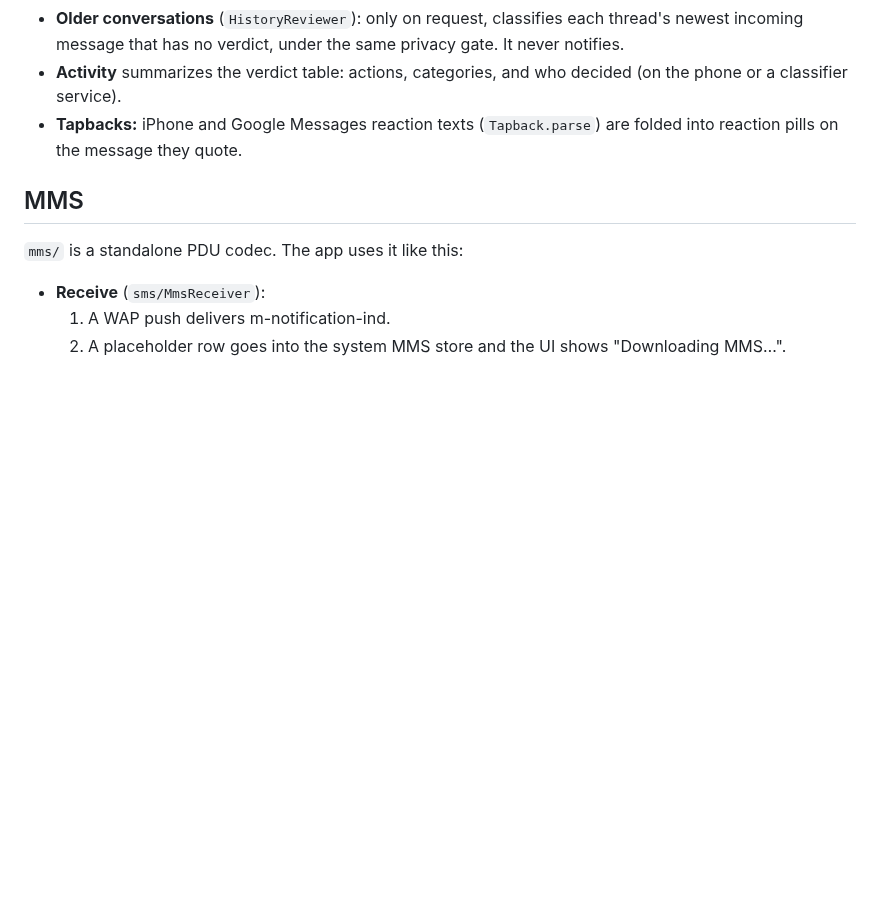
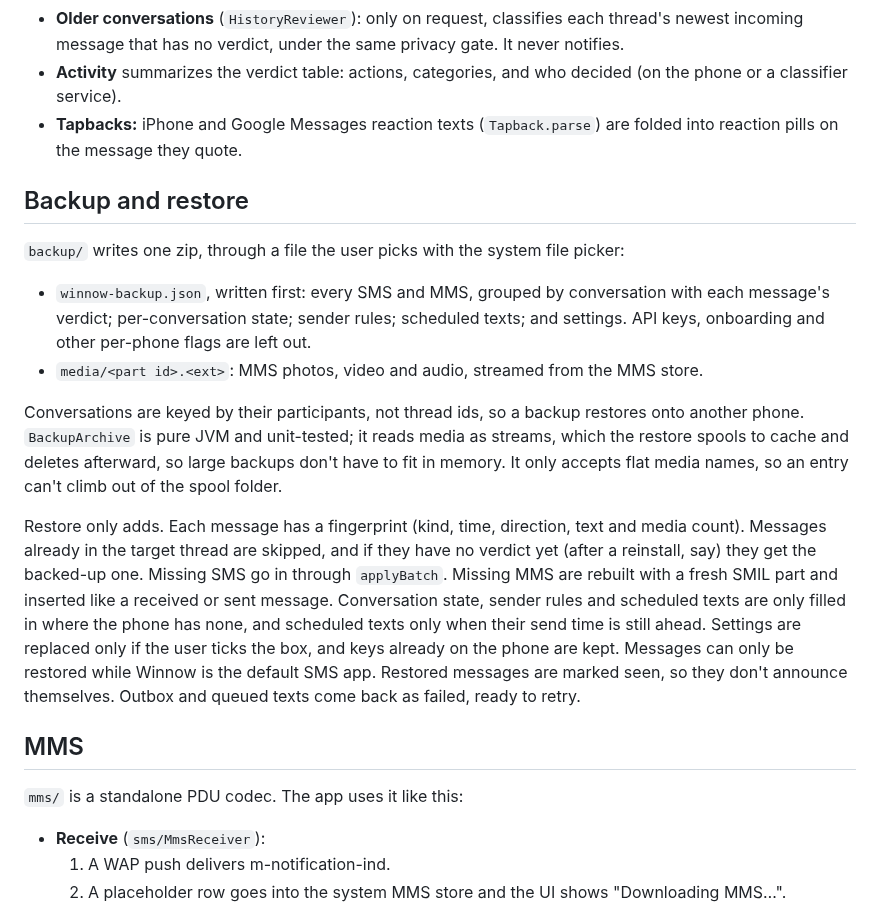
Before and after one commit to ericflo/winnow, a Markdown page: docs/ARCHITECTURE.md, the part around the change. Drawn GitHub-style; blank space fills up the shorter version.

```diff
--- a/docs/ARCHITECTURE.md
+++ b/docs/ARCHITECTURE.md
@@ -114,6 +114,30 @@ Confidence below `ActionPolicy.minConfidence` (0.7) softens the action one step
 - **Tapbacks:** iPhone and Google Messages reaction texts (`Tapback.parse`) are folded into
   reaction pills on the message they quote.
 
+## Backup and restore
+
+`backup/` writes one zip, through a file the user picks with the system file picker:
+
+- `winnow-backup.json`, written first: every SMS and MMS, grouped by conversation with each
+  message's verdict; per-conversation state; sender rules; scheduled texts; and settings.
+  API keys, onboarding and other per-phone flags are left out.
+- `media/<part id>.<ext>`: MMS photos, video and audio, streamed from the MMS store.
+
+Conversations are keyed by their participants, not thread ids, so a backup restores onto
+another phone. `BackupArchive` is pure JVM and unit-tested; it reads media as streams, which
+the restore spools to cache and deletes afterward, so large backups don't have to fit in
+memory. It only accepts flat media names, so an entry can't climb out of the spool folder.
+
+Restore only adds. Each message has a fingerprint (kind, time, direction, text and media
+count). Messages already in the target thread are skipped, and if they have no verdict yet
+(after a reinstall, say) they get the backed-up one. Missing SMS go in through `applyBatch`.
+Missing MMS are rebuilt with a fresh SMIL part and inserted like a received or sent message.
+Conversation state, sender rules and scheduled texts are only filled in where the phone has
+none, and scheduled texts only when their send time is still ahead. Settings are replaced
+only if the user ticks the box, and keys already on the phone are kept. Messages can only be
+restored while Winnow is the default SMS app. Restored messages are marked seen, so they
+don't announce themselves. Outbox and queued texts come back as failed, ready to retry.
+
 ## MMS
 
 `mms/` is a standalone PDU codec. The app uses it like this:
```
Also changed, not shown: README.md (+11 -1 lines), docs/screenshots/backup.png (added), 13 other files.
